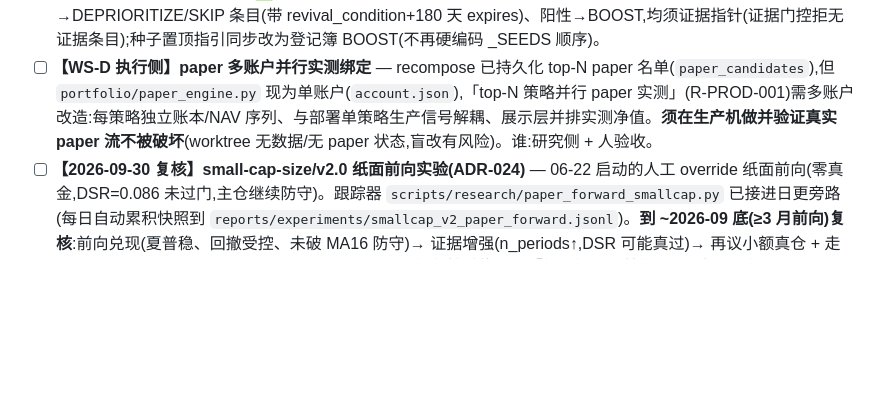
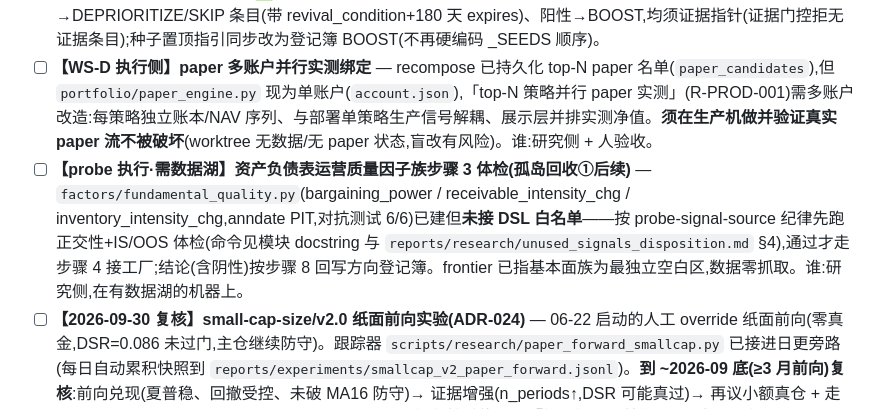
Before and after one commit to zhaoyuerang-stack/astock, a Markdown page: TASKS.md, the part around the change. GitHub-like rendering; blank space fills up the shorter version.

```diff
--- a/TASKS.md
+++ b/TASKS.md
@@ -9,6 +9,7 @@
 - [x] **【WS-E】文献扫描剧本(枯竭触发的外探之二,ADR-034 后续)** — ✅ 2026-07-02 落成 `factor_research/docs/agent_skills/literature_scan.md`(人批准触发;先读方向登记簿再扫描防重发现死路;产出带出处 Hypothesis 草案走 `factory_cli queue` canonical 通道;阴性结论也落报告;不判有效不写台账);已接进收件箱枯竭事项 actions + CLAUDE.md §2 剧本路由。
 - [x] **【probe 结论回写纪律】** — ✅ 2026-07-02 固化为 probe-signal-source skill 步骤 8(必做):阴性→DEPRIORITIZE/SKIP 条目(带 revival_condition+180 天 expires)、阳性→BOOST,均须证据指针(证据门控拒无证据条目);种子置顶指引同步改为登记簿 BOOST(不再硬编码 _SEEDS 顺序)。
 - [ ] **【WS-D 执行侧】paper 多账户并行实测绑定** — recompose 已持久化 top-N paper 名单(`paper_candidates`),但 `portfolio/paper_engine.py` 现为单账户(`account.json`),「top-N 策略并行 paper 实测」(R-PROD-001)需多账户改造:每策略独立账本/NAV 序列、与部署单策略生产信号解耦、展示层并排实测净值。**须在生产机做并验证真实 paper 流不被破坏**(worktree 无数据/无 paper 状态,盲改有风险)。谁:研究侧 + 人验收。
+- [ ] **【probe 执行·需数据湖】资产负债表运营质量因子族步骤 3 体检(孤岛回收①后续)** — `factors/fundamental_quality.py`(bargaining_power / receivable_intensity_chg / inventory_intensity_chg,anndate PIT,对抗测试 6/6)已建但**未接 DSL 白名单**——按 probe-signal-source 纪律先跑正交性+IS/OOS 体检(命令见模块 docstring 与 `reports/research/unused_signals_disposition.md` §4),通过才走步骤 4 接工厂;结论(含阴性)按步骤 8 回写方向登记簿。frontier 已指基本面族为最独立空白区,数据零抓取。谁:研究侧,在有数据湖的机器上。
 - [ ] **【2026-09-30 复核】small-cap-size/v2.0 纸面前向实验(ADR-024)** — 06-22 启动的人工 override 纸面前向(零真金,DSR=0.086 未过门,主仓继续防守)。跟踪器 `scripts/research/paper_forward_smallcap.py` 已接进日更旁路(每日自动累积快照到 `reports/experiments/smallcap_v2_paper_forward.jsonl`)。**到 ~2026-09 底(≥3 月前向)复核**:前向兑现(夏普稳、回撤受控、未破 MA16 防守)→ 证据增强(n_periods↑,DSR 可能真过)→ 再议小额真仓 + 走正式 promote;前向塌陷/破防守 → 证否、停实验。**注:复核前绝不因「纸面好看」就绕 DSR 门登记在册(R-LLM-001/§12.3)。** 谁:用户 + 走 workflow。
 - [ ] **【并行设计】冠军因子 L1~L3 审计并行化改造** — 06-28 发现演化收尾时的 Top K 冠军因子 L3 审计为串行，单线程排队 Walk-Forward 耗时 15-20 分钟成为新瓶颈。已在 `factory/autoresearch/islands.py` 完成多核并行化重构（父进程顺序写盘以防止文件锁死锁），语法编译已通过。待随下一次大规模进化寻优启动进行实跑效果与性能验证。谁:研究侧 + 走 workflow。
 
```
Also changed, not shown: STATUS.md (+7 -1 lines), 1 other file.
